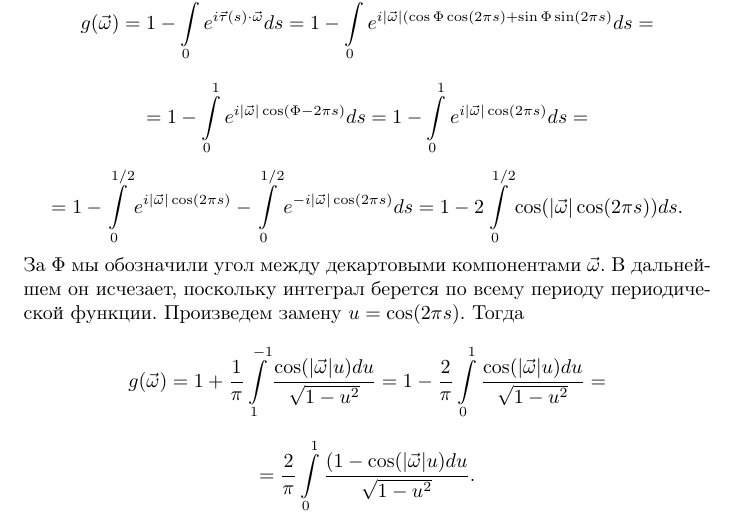
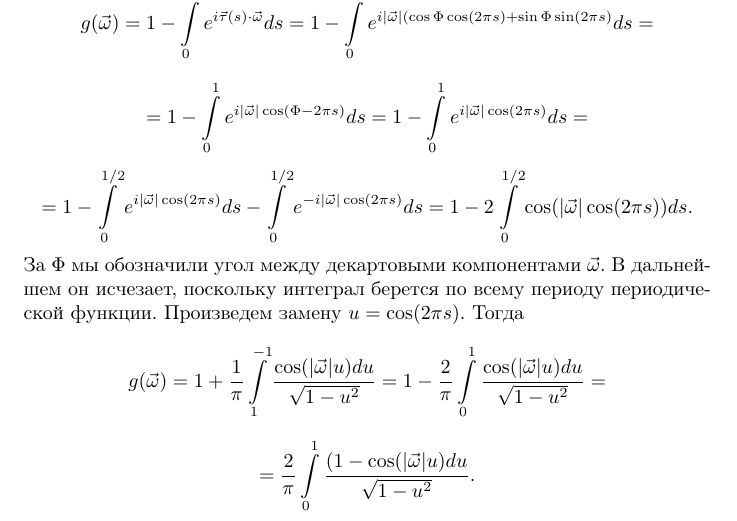
Before and after one commit to efiminem/supershad, a LaTeX document (source/21-05-2016/4/solution 1.tex): part of page 1 of 2, cut so that both start at the same text. Compiled offline with pdfLaTeX.

Commit message:
21-05-2016/4 solution 1

```diff
--- a/source/21-05-2016/4/solution 1.tex
+++ b/source/21-05-2016/4/solution 1.tex
@@ -17,7 +17,7 @@ $$T_{F} \varphi (\vec{\omega}) = F T F^{-1} \varphi (\vec{\omega}) = \left(1 - \
 где $\varphi (\vec{\omega})$ принадлежит пространству обобщенных функций. Мы получили, что $T_F$ является оператором умножения на гладкую функцию $g(\vec{\omega})$. Найдем нули этой функции:
 $$g(\vec{\omega}) =  1 - \int\limits_{0}^{1} e^{i \vec{\tau} (s) \cdot \vec{\omega}} ds = 1 - \int\limits_{0}^{1} e^{i |\vec{\omega}| (\cos \Phi \cos (2\pi s) +\sin \Phi  \sin (2\pi s)}ds = $$
 $$ = 1 - \int\limits_{0}^{1} e^{i |\vec{\omega}| \cos (\Phi - 2\pi s)}ds = 1 - \int\limits_{0}^{1} e^{i |\vec{\omega}| \cos (2\pi s)}ds = $$
-$$ = 1 - \int\limits_{0}^{1/2} e^{i |\vec{\omega}| \cos (2\pi s)} - \int\limits_{0}^{1/2} e^{-i |\vec{\omega}| \cos (2\pi s)}ds = 1 - 2 \int\limits_{0}^{1/2} \cos(|\vec{\omega}| \cos (2\pi s))ds.$$
+$$ = 1 - \int\limits_{0}^{1/2} e^{i |\vec{\omega}| \cos (2\pi s)} ds - \int\limits_{0}^{1/2} e^{-i |\vec{\omega}| \cos (2\pi s)}ds = 1 - 2 \int\limits_{0}^{1/2} \cos(|\vec{\omega}| \cos (2\pi s))ds.$$
 За $\Phi$ мы обозначили угол между декартовыми компонентами $\vec{\omega}$. В дальнейшем он исчезает, поскольку интеграл берется по всему периоду периодической функции. Произведем замену $u = \cos (2\pi s)$. Тогда
 $$g(\vec{\omega}) = 1 + \frac{1}{\pi} \int\limits_{1}^{-1} \frac{\cos(|\vec{\omega}| u) du}{\sqrt{1 - u^2}} = 1 - \frac{2}{\pi} \int\limits_{0}^{1} \frac{\cos(|\vec{\omega}| u) du}{\sqrt{1 - u^2}} = $$
 $$ = \frac{2}{\pi} \int\limits_0^1 \frac{(1 - \cos(|\vec{\omega}| u) du}{\sqrt{1 - u^2}}.$$
```
Also changed, not shown: source/21-05-2016/4/solution 1.pdf, 2 other files.
